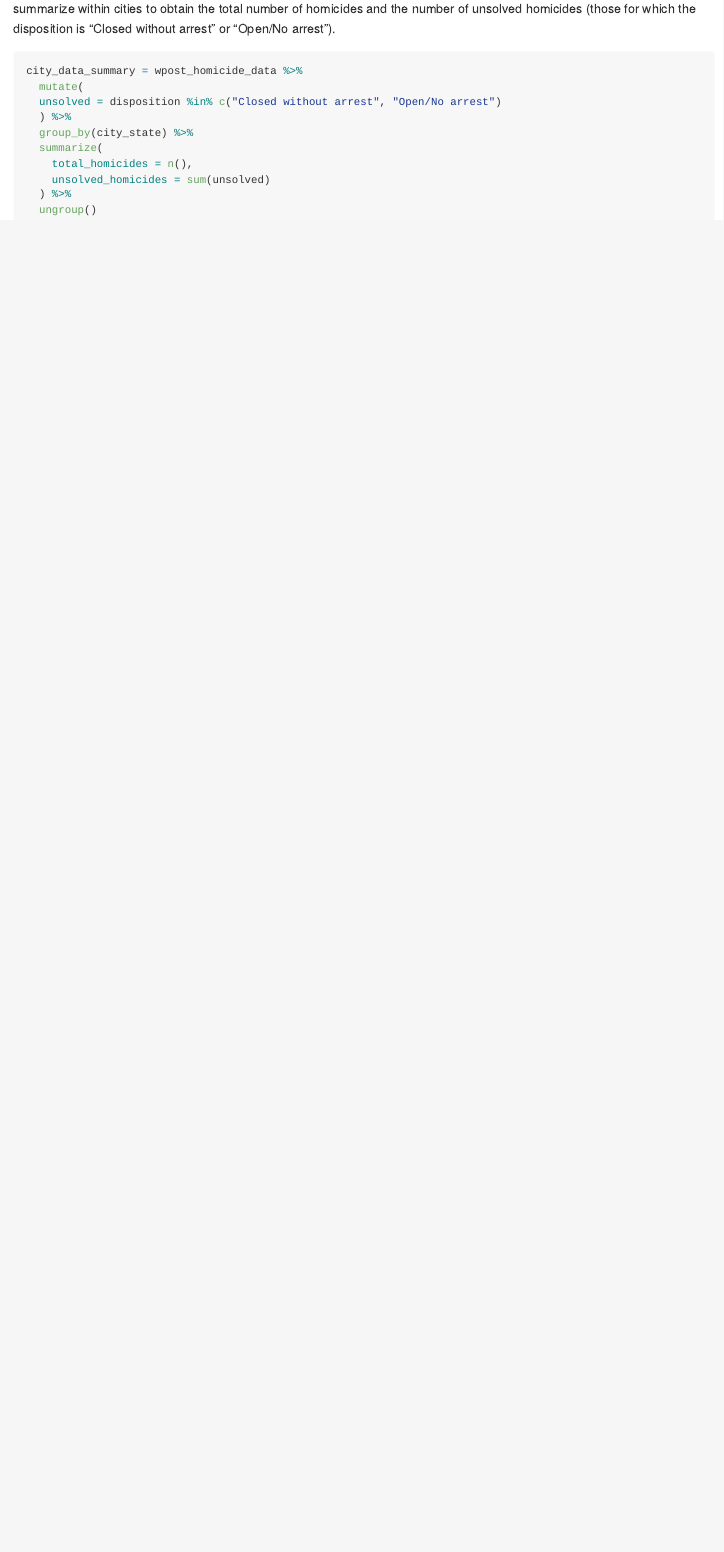
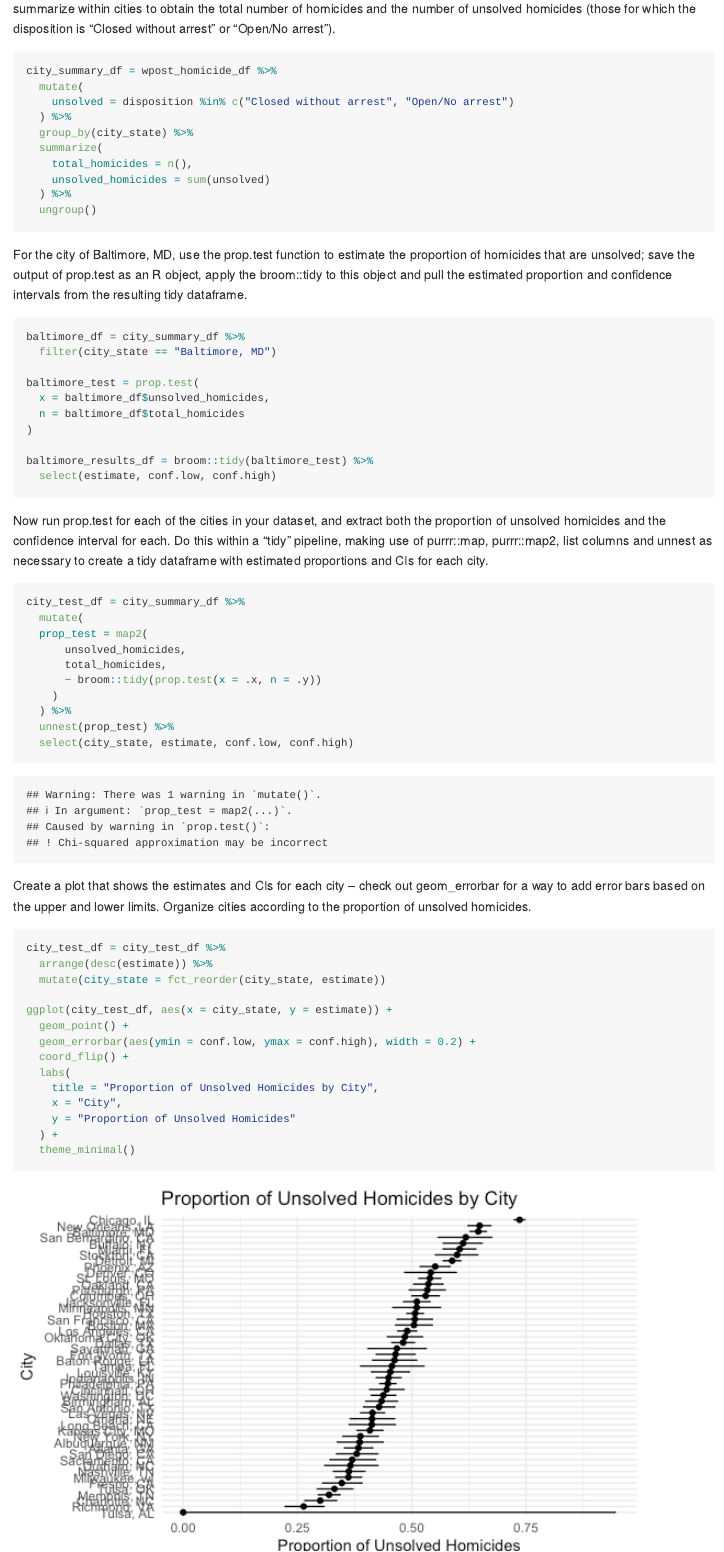
Before and after one commit to amitch5088/p8105_HW5_am5088, an R Markdown document (p8105_hw5_am5088.Rmd): the page in a window 1100 px wide, from 7740 px down. The pictures show the output file p8105_hw5_am5088.md that the author committed with the source, drawn offline in the style of GitHub; long lines of code are wrapped.

Commit message:
Finalize problem 3 including plot and comments

````diff
--- a/p8105_hw5_am5088.Rmd
+++ b/p8105_hw5_am5088.Rmd
@@ -208,9 +208,9 @@ mutate(city_state = str_c(city, ", ", state))
 summarize within cities to obtain the total number of homicides and the number of unsolved homicides (those for which the disposition is “Closed without arrest” or “Open/No arrest”).
 ```{r summarize data}
 
-city_data_summary = wpost_homicide_data %>%
+city_summary_df = wpost_homicide_df %>%
   mutate(
-  unsolved = disposition %in% c("Closed without arrest", "Open/No arrest")
+    unsolved = disposition %in% c("Closed without arrest", "Open/No arrest")
   ) %>%
   group_by(city_state) %>%
   summarize(
@@ -220,14 +220,50 @@ city_data_summary = wpost_homicide_data %>%
   ungroup()
 ```
 For the city of Baltimore, MD, use the prop.test function to estimate the proportion of homicides that are unsolved; save the output of prop.test as an R object, apply the broom::tidy to this object and pull the estimated proportion and confidence intervals from the resulting tidy dataframe.
-```{r}
-baltimore_data = city_summary %>%
-filter(city_state == "Baltimore, MD")
+
+```{r baltimore prop test}
+baltimore_df = city_summary_df %>%
+  filter(city_state == "Baltimore, MD")
 
 baltimore_test = prop.test(
-x = baltimore_data$unsolved_homicides,
-n = baltimore_data$total_homicides
+  x = baltimore_df$unsolved_homicides,
+  n = baltimore_df$total_homicides
 )
-baltimore_results = broom::tidy(baltimore_test) %>%
-select(estimate, conf.low, conf.high)
+
+baltimore_results_df = broom::tidy(baltimore_test) %>%
+  select(estimate, conf.low, conf.high)
 ```
+Now run prop.test for each of the cities in your dataset, and extract both the proportion of unsolved homicides and the confidence interval for each. Do this within a “tidy” pipeline, making use of purrr::map, purrr::map2, list columns and unnest as necessary to create a tidy dataframe with estimated proportions and CIs for each city.
+```{r all cities prop test}
+
+city_test_df = city_summary_df %>%
+  mutate(
+  prop_test = map2(
+      unsolved_homicides,
+      total_homicides,
+      ~ broom::tidy(prop.test(x = .x, n = .y))
+    )
+  ) %>%
+  unnest(prop_test) %>%
+  select(city_state, estimate, conf.low, conf.high)
+
+```
+
+Create a plot that shows the estimates and CIs for each city – check out geom_errorbar for a way to add error bars based on the upper and lower limits. Organize cities according to the proportion of unsolved homicides.
+
+```{r plotting estimates and CIs per city}
+
+city_test_df = city_test_df %>%
+  arrange(desc(estimate)) %>%
+  mutate(city_state = fct_reorder(city_state, estimate))
+
+ggplot(city_test_df, aes(x = city_state, y = estimate)) +
+  geom_point() +
+  geom_errorbar(aes(ymin = conf.low, ymax = conf.high), width = 0.2) +
+  coord_flip() +
+  labs(
+    title = "Proportion of Unsolved Homicides by City",
+    x = "City",
+    y = "Proportion of Unsolved Homicides"
+  ) +
+  theme_minimal()
````
Also changed, not shown: p8105_hw5_am5088.md, p8105_hw5_am5088_files/figure-gfm/plot 2-1.png, p8105_hw5_am5088_files/figure-gfm/plot null rejection frequency-1.png, p8105_hw5_am5088_files/figure-gfm/plot results table-1.png, p8105_hw5_am5088_files/figure-gfm/plotting estimates and CIs per city-1.png (added), p8105_hw5_am5088.Rmd (10 more changed lines).
